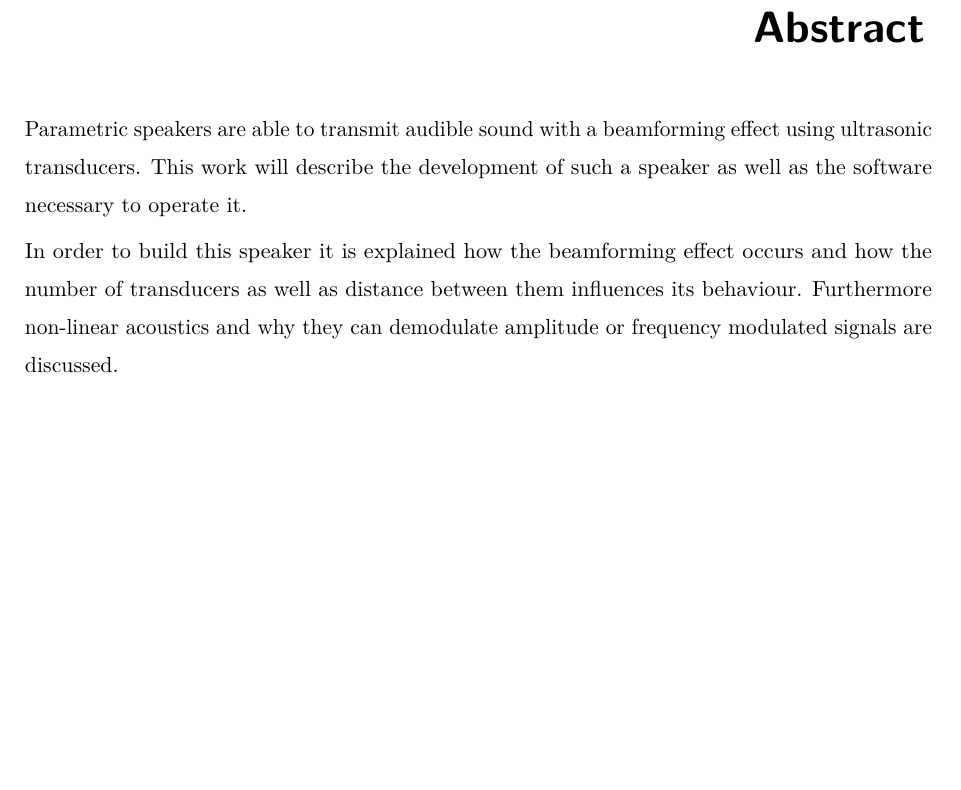
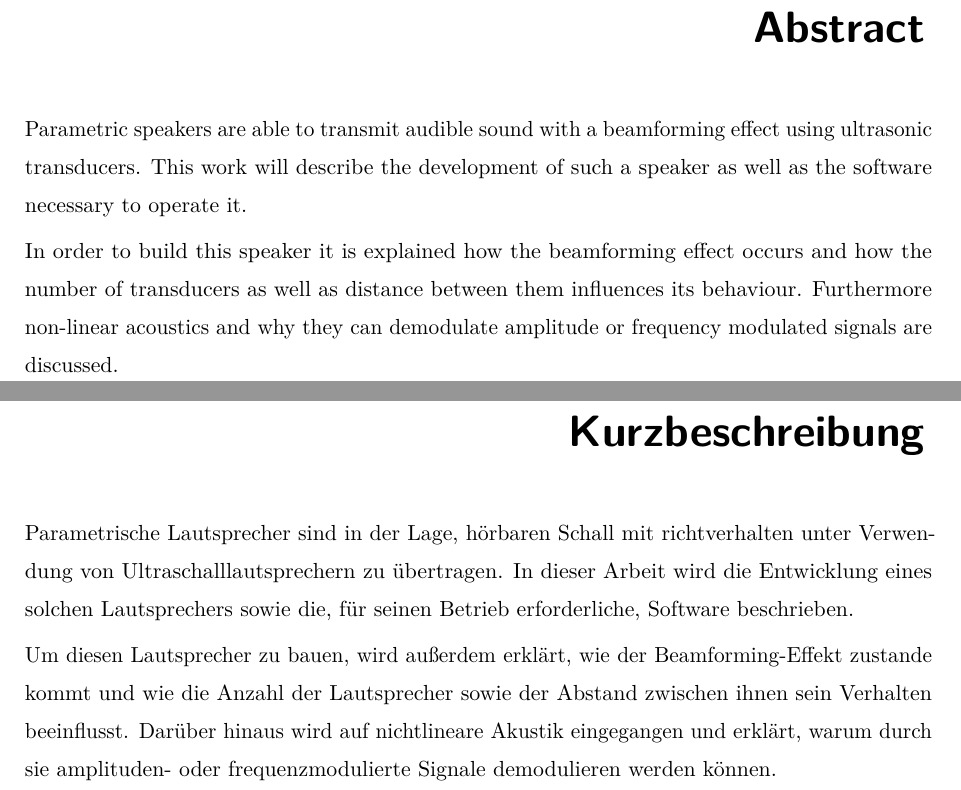
Before and after one commit to lufixSch/sound-laser, a LaTeX thesis (docs/SoundLaser_Thesis.tex, which reads docs/src/pages/frontmater/abstract.tex): part of page 5 of 77 before the commit and two parts of pages 5 and 7 of 79 after it, the two joined at a grey line, cut so that both start at the same text, the shorter picture padded with empty space. Compiled offline with pdfLaTeX.

Commit message:
add Kurzbeschreibung

```diff
--- a/docs/src/pages/frontmater/abstract.tex
+++ b/docs/src/pages/frontmater/abstract.tex
@@ -9,4 +9,12 @@
 
 \noindent
 Parametric speakers are able to transmit audible sound with a beamforming effect using ultrasonic transducers. This work will describe the development of such a speaker as well as the software necessary to operate it.\p
-In order to build this speaker it is explained how the beamforming effect occurs and how the number of transducers as well as distance between them influences its behaviour. Furthermore non-linear acoustics and why they can demodulate amplitude or frequency modulated signals are discussed.\p
+In order to build this speaker it is explained how the beamforming effect occurs and how the number of transducers as well as distance between them influences its behaviour. Furthermore non-linear acoustics and why they can demodulate amplitude or frequency modulated signals are discussed.
+
+\emptydoublepage \thispagestyle{empty} \vspace*{1cm}
+
+{\hfill\fontfamily{\sfdefault}\bfseries\fontsize{22}{22}\selectfont{Kurzbeschreibung}} \vspace*{1cm}
+
+\noindent
+Parametrische Lautsprecher sind in der Lage, hörbaren Schall mit richtverhalten unter Verwendung von Ultraschalllautsprechern zu übertragen. In dieser Arbeit wird die Entwicklung eines solchen Lautsprechers sowie die, für seinen Betrieb erforderliche, Software beschrieben.\p
+Um diesen Lautsprecher zu bauen, wird außerdem erklärt, wie der Beamforming-Effekt zustande kommt und wie die Anzahl der Lautsprecher sowie der Abstand zwischen ihnen sein Verhalten beeinflusst. Darüber hinaus wird auf nichtlineare Akustik eingegangen und erklärt, warum durch sie amplituden- oder frequenzmodulierte Signale demodulieren werden können.
```
